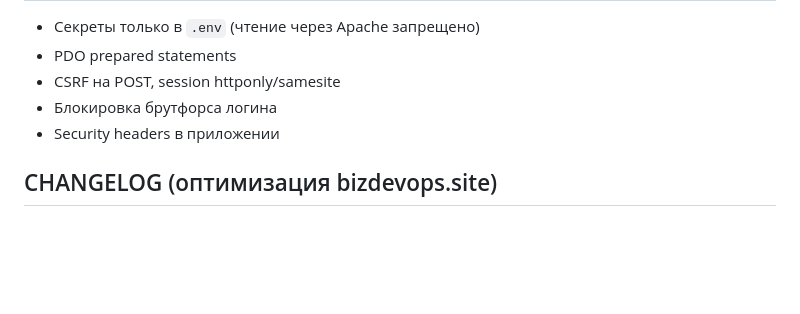
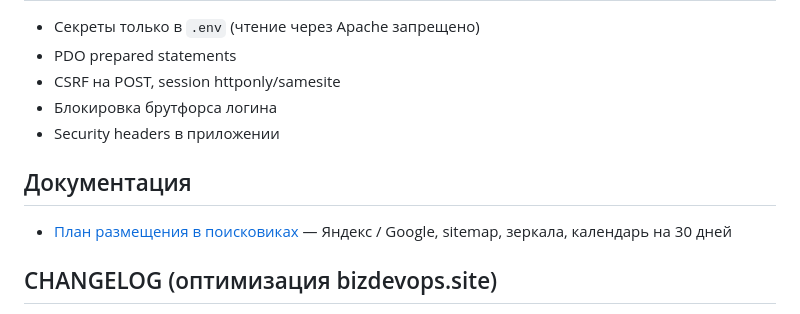
Before and after one commit to alexevil1979/proflanding, a Markdown page: README.md, the part around the change. GitHub-like rendering; blank space fills up the shorter version.

Commit message:
Add SEO indexing plan for Yandex and Google (bizdevops.site).
Co-authored-by: Cursor <cursoragent@cursor.com>

```diff
--- a/README.md
+++ b/README.md
@@ -181,6 +181,10 @@ deploy/          # пример Apache vhost
 - Блокировка брутфорса логина
 - Security headers в приложении
 
+## Документация
+
+- [План размещения в поисковиках](docs/seo-indexing-plan.md) — Яндекс / Google, sitemap, зеркала, календарь на 30 дней
+
 ## CHANGELOG (оптимизация bizdevops.site)
 
 - Каноникал / sitemap / hreflang / JSON-LD / robots — только `https://bizdevops.site` (`settings.public_url` + `APP_URL`)
```
Also changed, not shown: docs/seo-indexing-plan.md (added, +200 -0 lines).
